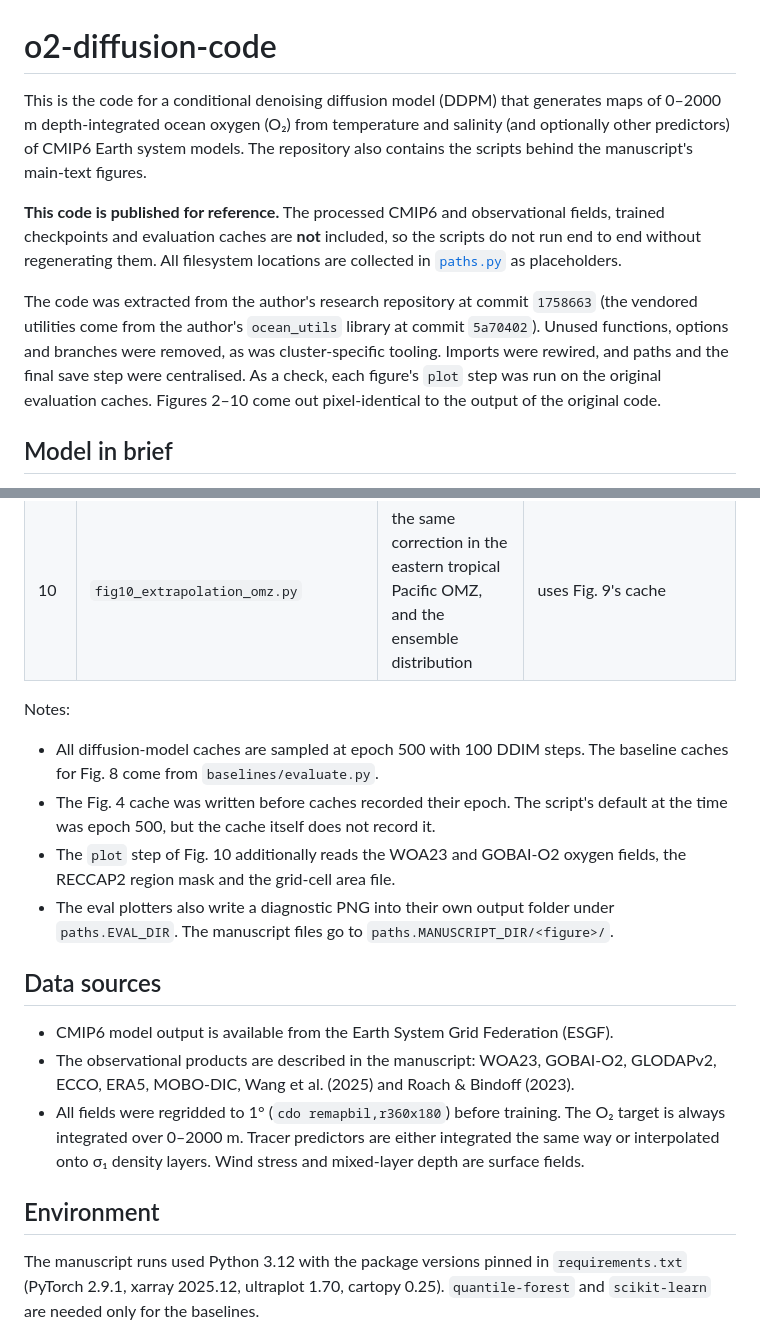
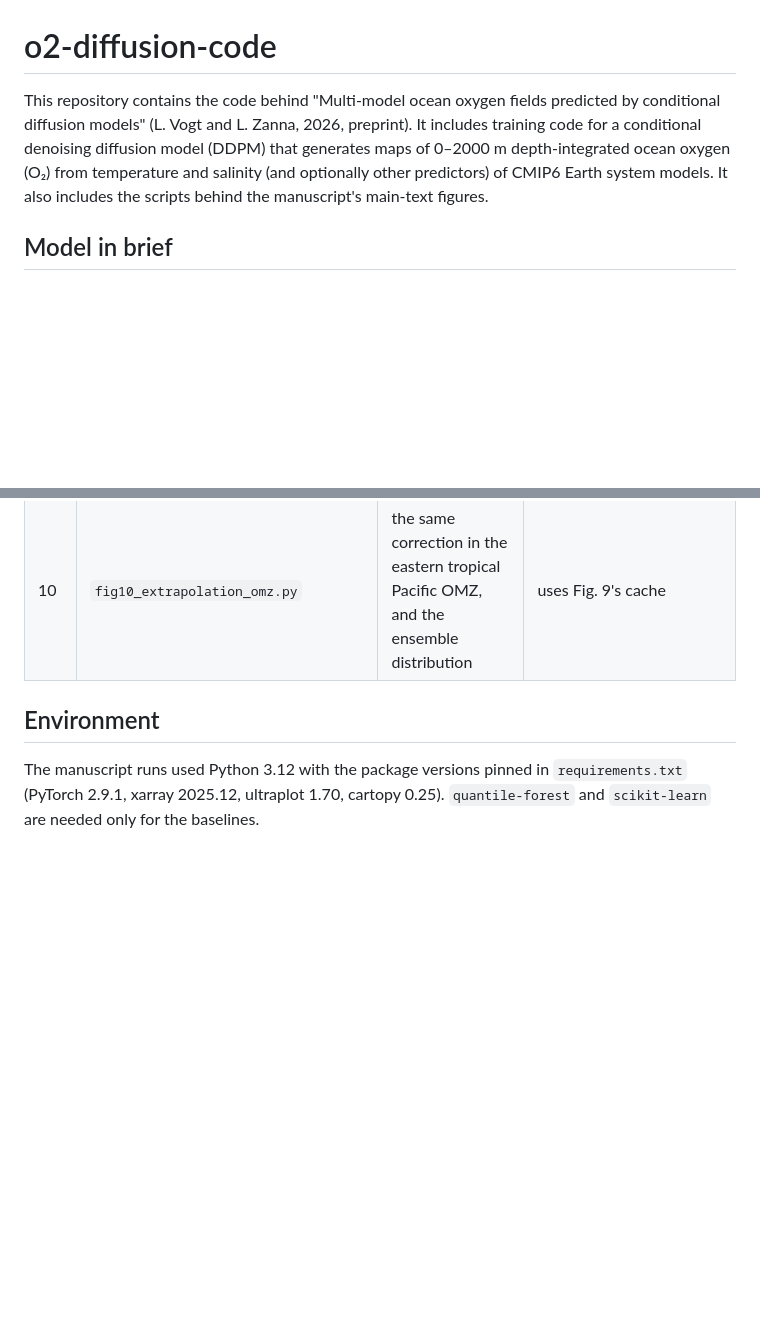
Before and after one commit to linusvogt/o2-diffusion-code, a Markdown page: README.md, 2 parts joined by grey strips. Rendered like a GitHub page; blank space fills up the shorter version.

Commit message:
Simplify README

```diff
--- a/README.md
+++ b/README.md
@@ -1,21 +1,9 @@
 # o2-diffusion-code
 
-This is the code for a conditional denoising diffusion model (DDPM) that generates maps of
+This repository contains the code behind "Multi-model ocean oxygen fields predicted by conditional diffusion models" (L. Vogt and L. Zanna, 2026, preprint).
+It includes training code for a conditional denoising diffusion model (DDPM) that generates maps of
 0–2000 m depth-integrated ocean oxygen (O₂) from temperature and salinity (and optionally other
-predictors) of CMIP6 Earth system models. The repository also contains the scripts behind the
-manuscript's main-text figures.
-
-**This code is published for reference.** The processed CMIP6 and observational fields, trained
-checkpoints and evaluation caches are **not** included, so the scripts do not run end to end
-without regenerating them. All filesystem locations are collected in [`paths.py`](paths.py) as
-placeholders.
-
-The code was extracted from the author's research repository at commit `1758663` (the
-vendored utilities come from the author's `ocean_utils` library at commit `5a70402`).
-Unused functions, options and branches were removed, as was cluster-specific tooling.
-Imports were rewired, and paths and the final save step were centralised. As a check, each
-figure's `plot` step was run on the original evaluation caches. Figures 2–10 come out
-pixel-identical to the output of the original code.
+predictors) of CMIP6 Earth system models. It also includes the scripts behind the manuscript's main-text figures.
 
 ## Model in brief
 
@@ -121,26 +109,6 @@ python -m figures.fig06_lomo_error plot
 | 9 | `fig09_extrapolation.py` | O₂ generated for CMIP6 models without O₂ output: the resulting correction to the multi-model mean | 5 samples, every 2nd year |
 | 10 | `fig10_extrapolation_omz.py` | the same correction in the eastern tropical Pacific OMZ, and the ensemble distribution | uses Fig. 9's cache |
 
-Notes:
-
-- All diffusion-model caches are sampled at epoch 500 with 100 DDIM steps. The baseline
-  caches for Fig. 8 come from `baselines/evaluate.py`.
-- The Fig. 4 cache was written before caches recorded their epoch. The script's default at
-  the time was epoch 500, but the cache itself does not record it.
-- The `plot` step of Fig. 10 additionally reads the WOA23 and GOBAI-O2 oxygen fields, the RECCAP2
-  region mask and the grid-cell area file.
-- The eval plotters also write a diagnostic PNG into their own output folder under
-  `paths.EVAL_DIR`. The manuscript files go to `paths.MANUSCRIPT_DIR/<figure>/`.
-
-## Data sources
-
-- CMIP6 model output is available from the Earth System Grid Federation (ESGF).
-- The observational products are described in the manuscript: WOA23, GOBAI-O2, GLODAPv2,
-  ECCO, ERA5, MOBO-DIC, Wang et al. (2025) and Roach & Bindoff (2023).
-- All fields were regridded to 1° (`cdo remapbil,r360x180`) before training. The O₂
-  target is always integrated over 0–2000 m. Tracer predictors are either integrated the
-  same way or interpolated onto σ₁ density layers. Wind stress and mixed-layer depth are surface fields.
-
 ## Environment
 
 The manuscript runs used Python 3.12 with the package versions pinned in `requirements.txt`
```
